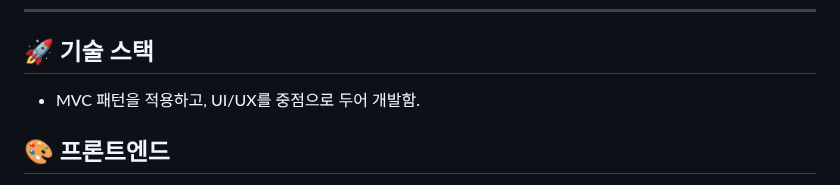
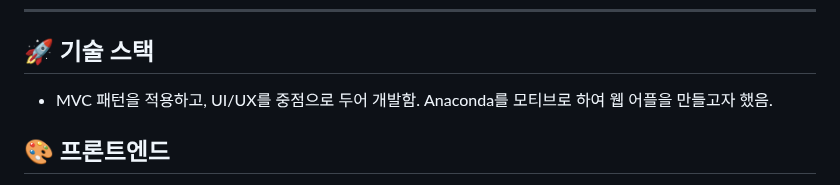
Before and after one commit to ueueuw/FOAT_assetAnalysis, a Markdown page: README.md, the part around the change. GitHub-like rendering.

```diff
--- a/README.md
+++ b/README.md
@@ -205,7 +205,7 @@ data set 원출처 : https://github.com/whit3rabbit/fear-greed-data/tree/main
 
 ## 🚀 기술 스택
 
-- MVC 패턴을 적용하고, UI/UX를 중점으로 두어 개발함.
+- MVC 패턴을 적용하고, UI/UX를 중점으로 두어 개발함. Anaconda를 모티브로 하여 웹 어플을 만들고자 했음.
 
 ## 🎨 **프론트엔드**
 - 🧾 **HTML5**: 템플릿 렌더링 및 UI 구조
```
